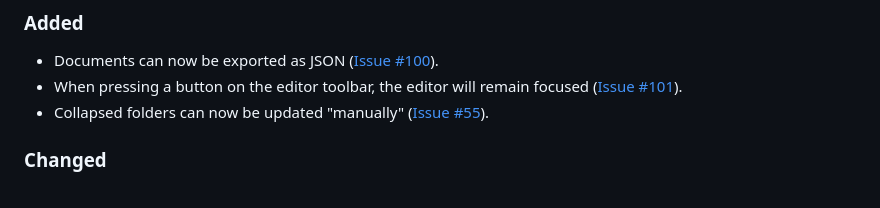
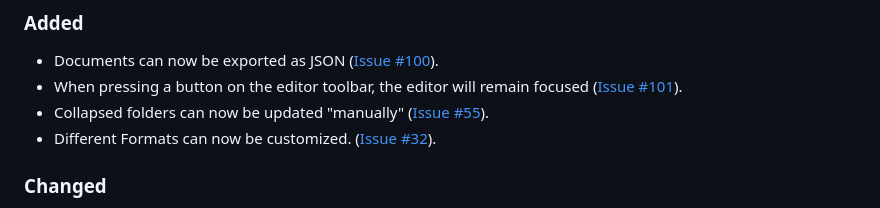
Before and after one commit to Yooli8537/Editor, a Markdown page: CHANGELOG.md, the part around the change. Drawn GitHub-style.

Commit message:
Updated Changelog

```diff
--- a/CHANGELOG.md
+++ b/CHANGELOG.md
@@ -7,6 +7,7 @@
 - Documents can now be exported as JSON ([Issue #100](https://github.com/Yooli8537/Editor/issues/100)).
 - When pressing a button on the editor toolbar, the editor will remain focused ([Issue #101](https://github.com/Yooli8537/Editor/issues/101)).
 - Collapsed folders can now be updated "manually" ([Issue #55](https://github.com/Yooli8537/Editor/issues/55)).
+- Different Formats can now be customized. ([Issue #32](https://github.com/Yooli8537/Editor/issues/32)).
 
 ### Changed
 
```
